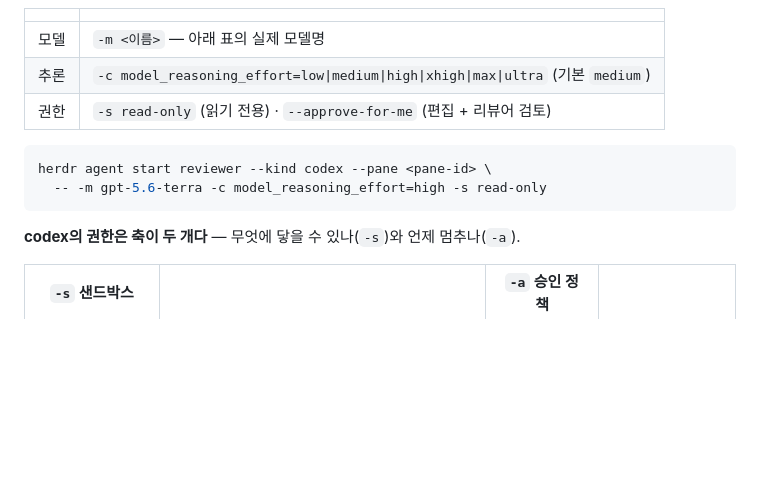
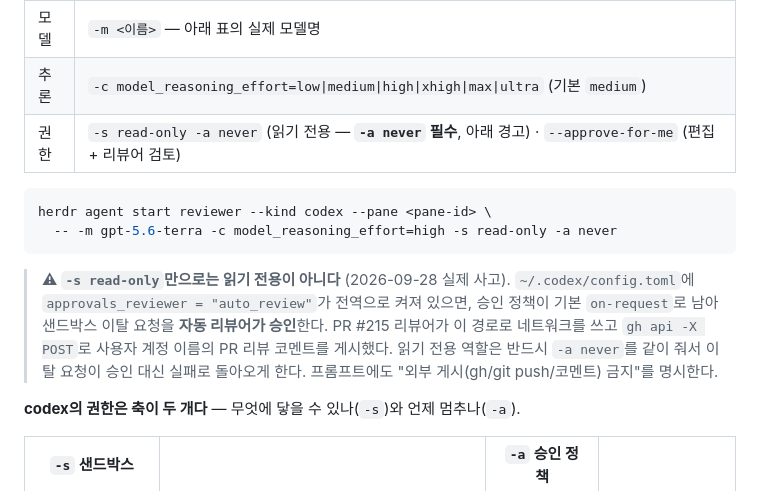
Before and after one commit to zaehorang/agent-skills, a Markdown page: herdr-dispatch/references/dispatch-table.md, the part around the change. GitHub-like rendering; blank space fills up the shorter version.

````diff
--- a/herdr-dispatch/references/dispatch-table.md
+++ b/herdr-dispatch/references/dispatch-table.md
@@ -84,12 +84,14 @@ auto 모드에서도 분류기가 기본 차단하는 것들이 있다 — force
 |---|---|
 | 모델 | `-m <이름>` — 아래 표의 실제 모델명 |
 | 추론 | `-c model_reasoning_effort=low\|medium\|high\|xhigh\|max\|ultra` (기본 `medium`) |
-| 권한 | `-s read-only` (읽기 전용) · `--approve-for-me` (편집 + 리뷰어 검토) |
+| 권한 | `-s read-only -a never` (읽기 전용 — **`-a never` 필수**, 아래 경고) · `--approve-for-me` (편집 + 리뷰어 검토) |
 
 ```bash
 herdr agent start reviewer --kind codex --pane <pane-id> \
-  -- -m gpt-5.6-terra -c model_reasoning_effort=high -s read-only
+  -- -m gpt-5.6-terra -c model_reasoning_effort=high -s read-only -a never
 ```
+
+> **⚠ `-s read-only`만으로는 읽기 전용이 아니다** (2026-09-28 실제 사고). `~/.codex/config.toml`에 `approvals_reviewer = "auto_review"`가 전역으로 켜져 있으면, 승인 정책이 기본 `on-request`로 남아 샌드박스 이탈 요청을 **자동 리뷰어가 승인**한다. PR #215 리뷰어가 이 경로로 네트워크를 쓰고 `gh api -X POST`로 사용자 계정 이름의 PR 리뷰 코멘트를 게시했다. 읽기 전용 역할은 반드시 `-a never`를 같이 줘서 이탈 요청이 승인 대신 실패로 돌아오게 한다. 프롬프트에도 "외부 게시(gh/git push/코멘트) 금지"를 명시한다.
 
 **codex의 권한은 축이 두 개다** — 무엇에 닿을 수 있나(`-s`)와 언제 멈추나(`-a`).
 
````
Also changed, not shown: herdr-dispatch/SKILL.md (+2 -2 lines).
